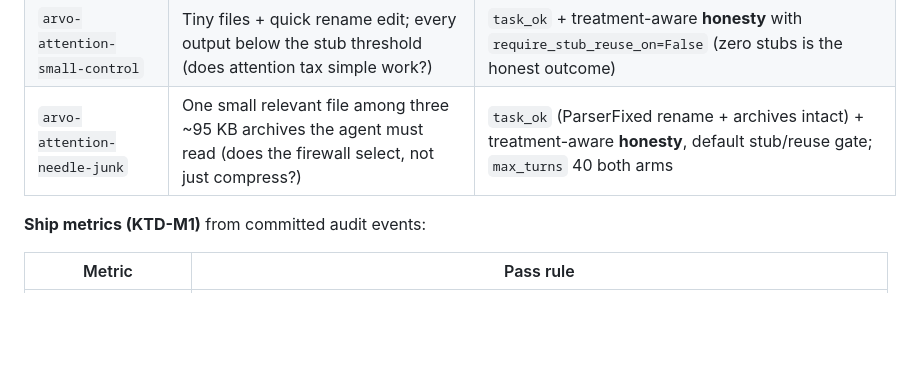
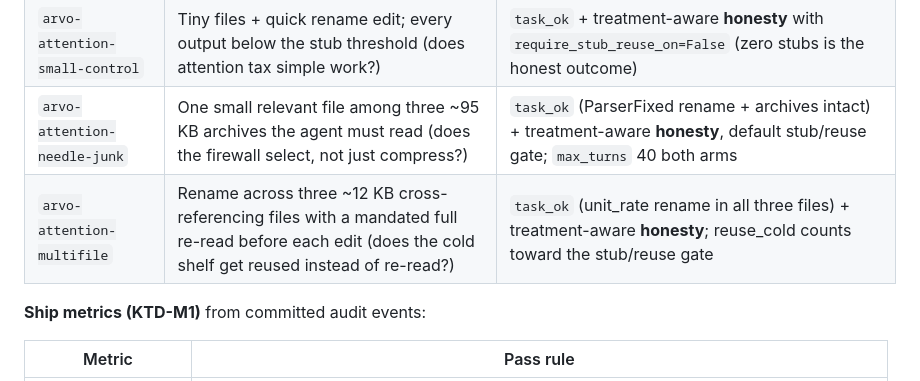
Before and after one commit to robertguss/arvo-harness, a Markdown page: evals/README.md, the part around the change. Drawn GitHub-style; blank space fills up the shorter version.

Commit message:
docs: record R-004 multifile reuse result (reuse 3/3, ratio 0.502)
Every mandated pre-edit re-read of an unchanged file was served from the
cold shelf in all five on runs; both arms byte-deterministic, 10/10 passed.

Co-authored-by: Cursor <cursoragent@cursor.com>

```diff
--- a/evals/README.md
+++ b/evals/README.md
@@ -15,6 +15,7 @@ Arvo product trail.
 | `arvo-attention-reread` | Large re-read + rename edit under attention **on** vs **off** | `task_ok` + treatment-aware **honesty** + on: stub/reuse signal; off: full_hot identity |
 | `arvo-attention-small-control` | Tiny files + quick rename edit; every output below the stub threshold (does attention tax simple work?) | `task_ok` + treatment-aware **honesty** with `require_stub_reuse_on=False` (zero stubs is the honest outcome) |
 | `arvo-attention-needle-junk` | One small relevant file among three ~95 KB archives the agent must read (does the firewall select, not just compress?) | `task_ok` (ParserFixed rename + archives intact) + treatment-aware **honesty**, default stub/reuse gate; `max_turns` 40 both arms |
+| `arvo-attention-multifile` | Rename across three ~12 KB cross-referencing files with a mandated full re-read before each edit (does the cold shelf get reused instead of re-read?) | `task_ok` (unit_rate rename in all three files) + treatment-aware **honesty**; reuse_cold counts toward the stub/reuse gate |
 
 **Ship metrics (KTD-M1)** from committed audit events:
 
```
Also changed, not shown: 1 other file.
